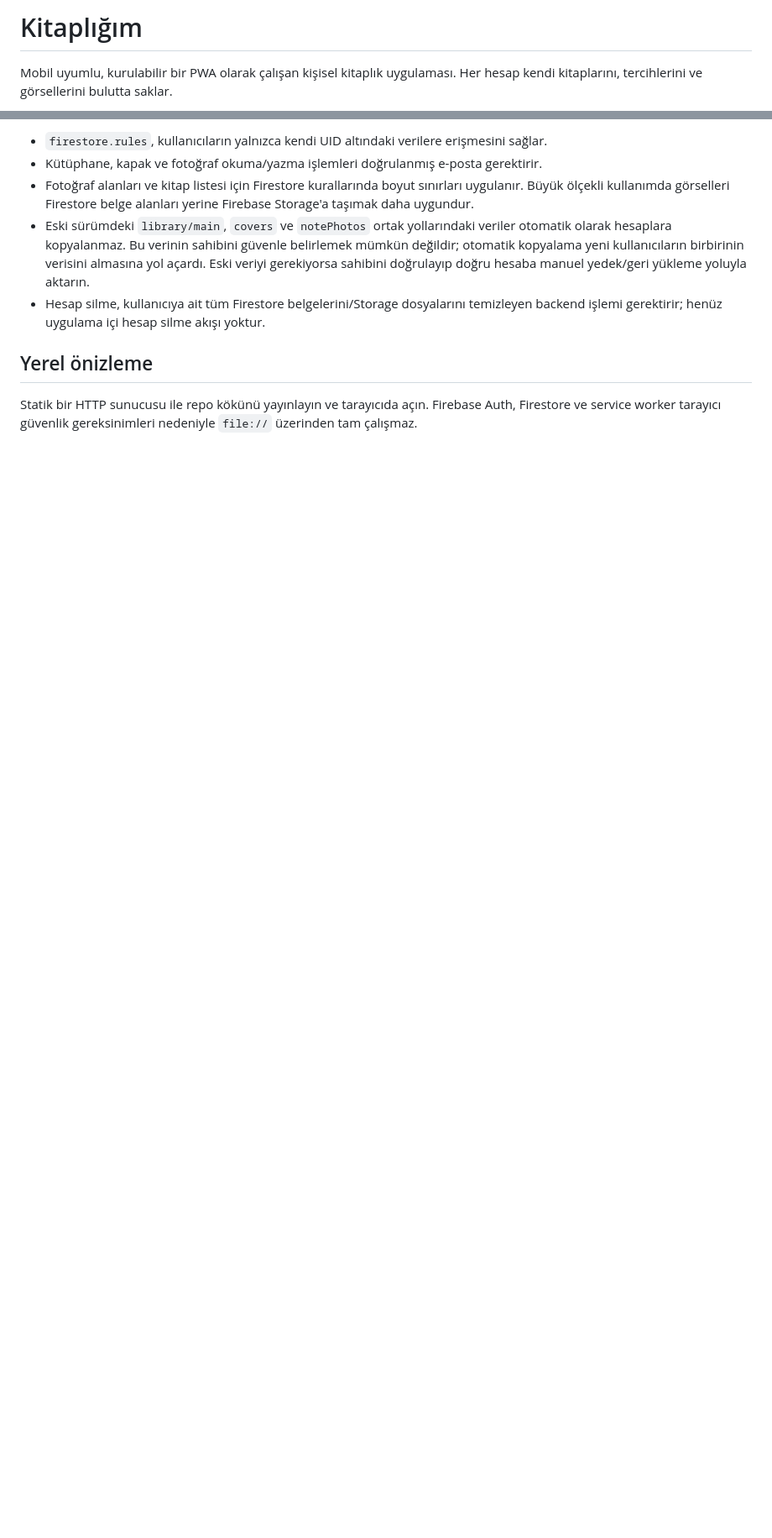
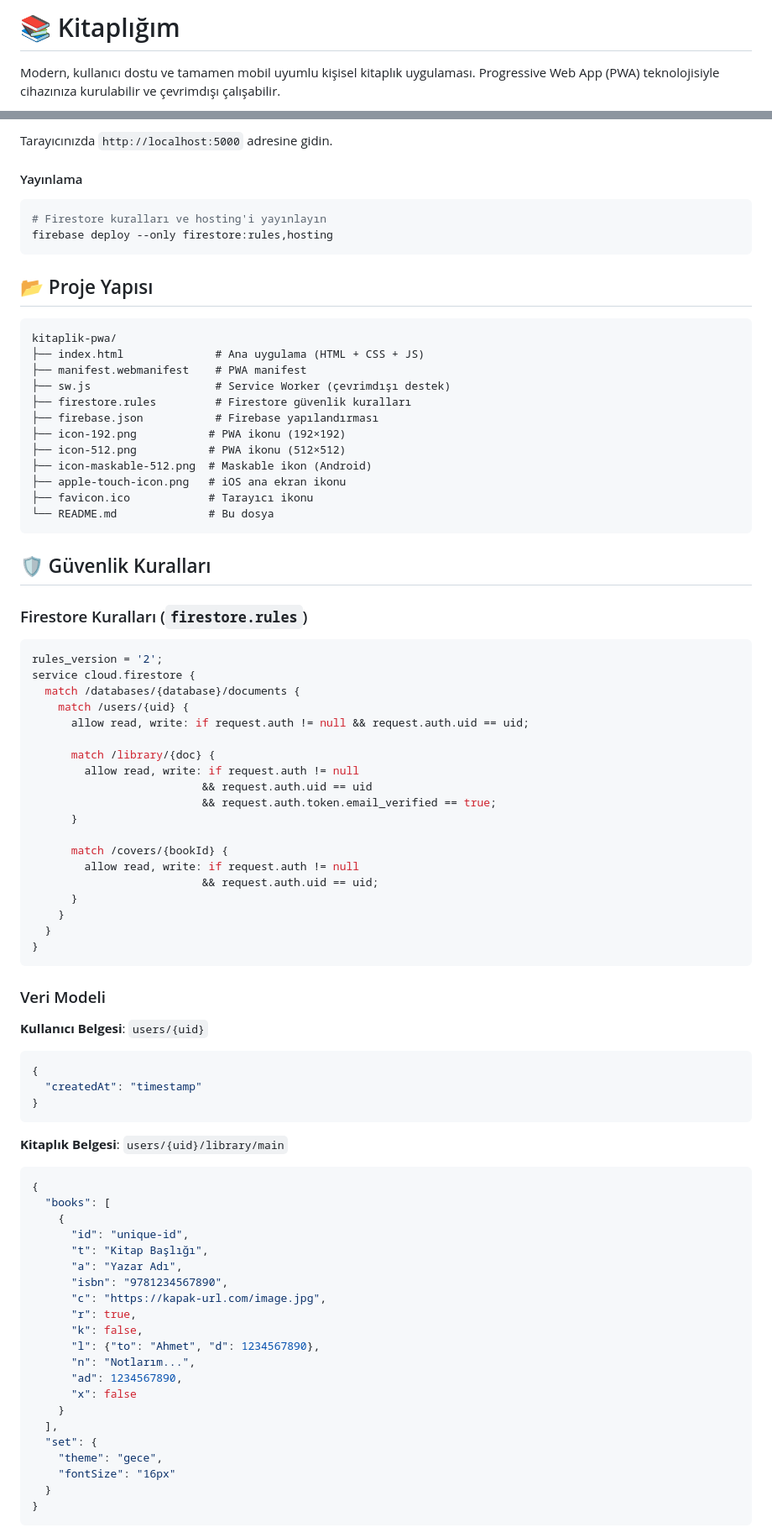
Before and after one commit to onsoyhamit/kitaplik, a Markdown page: README.md, 2 parts joined by grey strips. Shown at 84% size. Rendered like a GitHub page; blank space fills up the shorter version.

````diff
--- a/README.md
+++ b/README.md
@@ -1,4 +1,4 @@
-# Kitaplığım
+# 📚 Kitaplığım
 
-Mobil uyumlu, kurulabilir bir PWA olarak çalışan kişisel kitaplık uygulaması. Her hesap kendi kitaplarını, tercihlerini ve görsellerini bulutta saklar.
+Modern, kullanıcı dostu ve tamamen mobil uyumlu kişisel kitaplık uygulaması. Progressive Web App (PWA) teknolojisiyle cihazınıza kurulabilir ve çevrimdışı çalışabilir.
 
@@ -98,10 +127,87 @@ Güncelleme için GitHub'da `index.html` veya `sw.js` dosyasını doğrudan `mai
 
-- `firestore.rules`, kullanıcıların yalnızca kendi UID altındaki verilere erişmesini sağlar.
-- Kütüphane, kapak ve fotoğraf okuma/yazma işlemleri doğrulanmış e-posta gerektirir.
-- Fotoğraf alanları ve kitap listesi için Firestore kurallarında boyut sınırları uygulanır. Büyük ölçekli kullanımda görselleri Firestore belge alanları yerine Firebase Storage'a taşımak daha uygundur.
-- Eski sürümdeki `library/main`, `covers` ve `notePhotos` ortak yollarındaki veriler otomatik olarak hesaplara kopyalanmaz. Bu verinin sahibini güvenle belirlemek mümkün değildir; otomatik kopyalama yeni kullanıcıların birbirinin verisini almasına yol açardı. Eski veriyi gerekiyorsa sahibini doğrulayıp doğru hesaba manuel yedek/geri yükleme yoluyla aktarın.
-- Hesap silme, kullanıcıya ait tüm Firestore belgelerini/Storage dosyalarını temizleyen backend işlemi gerektirir; henüz uygulama içi hesap silme akışı yoktur.
+Tarayıcınızda `http://localhost:5000` adresine gidin.
 
-## Yerel önizleme
+#### Yayınlama
 
-Statik bir HTTP sunucusu ile repo kökünü yayınlayın ve tarayıcıda açın. Firebase Auth, Firestore ve service worker tarayıcı güvenlik gereksinimleri nedeniyle `file://` üzerinden tam çalışmaz.
+```bash
+# Firestore kuralları ve hosting'i yayınlayın
+firebase deploy --only firestore:rules,hosting
+```
+
+## 📂 Proje Yapısı
+
+```
+kitaplik-pwa/
+├── index.html              # Ana uygulama (HTML + CSS + JS)
+├── manifest.webmanifest    # PWA manifest
+├── sw.js                   # Service Worker (çevrimdışı destek)
+├── firestore.rules         # Firestore güvenlik kuralları
+├── firebase.json           # Firebase yapılandırması
+├── icon-192.png           # PWA ikonu (192×192)
+├── icon-512.png           # PWA ikonu (512×512)
+├── icon-maskable-512.png  # Maskable ikon (Android)
+├── apple-touch-icon.png   # iOS ana ekran ikonu
+├── favicon.ico            # Tarayıcı ikonu
+└── README.md              # Bu dosya
+```
+
+## 🛡️ Güvenlik Kuralları
+
+### Firestore Kuralları (`firestore.rules`)
+
+```javascript
+rules_version = '2';
+service cloud.firestore {
+  match /databases/{database}/documents {
+    match /users/{uid} {
+      allow read, write: if request.auth != null && request.auth.uid == uid;
+
+      match /library/{doc} {
+        allow read, write: if request.auth != null
+                          && request.auth.uid == uid
+                          && request.auth.token.email_verified == true;
+      }
+
+      match /covers/{bookId} {
+        allow read, write: if request.auth != null
+                          && request.auth.uid == uid;
+      }
+    }
+  }
+}
+```
+
+### Veri Modeli
+
+**Kullanıcı Belgesi**: `users/{uid}`
+```json
+{
+  "createdAt": "timestamp"
+}
+```
+
+**Kitaplık Belgesi**: `users/{uid}/library/main`
+```json
+{
+  "books": [
+    {
+      "id": "unique-id",
+      "t": "Kitap Başlığı",
+      "a": "Yazar Adı",
+      "isbn": "9781234567890",
+      "c": "https://kapak-url.com/image.jpg",
+      "r": true,
+      "k": false,
+      "l": {"to": "Ahmet", "d": 1234567890},
+      "n": "Notlarım...",
+      "ad": 1234567890,
+      "x": false
+    }
+  ],
+  "set": {
+    "theme": "gece",
+    "fontSize": "16px"
+  }
+}
+```
+
````
Also changed, not shown: other parts of README.md (+219 -70 lines).
